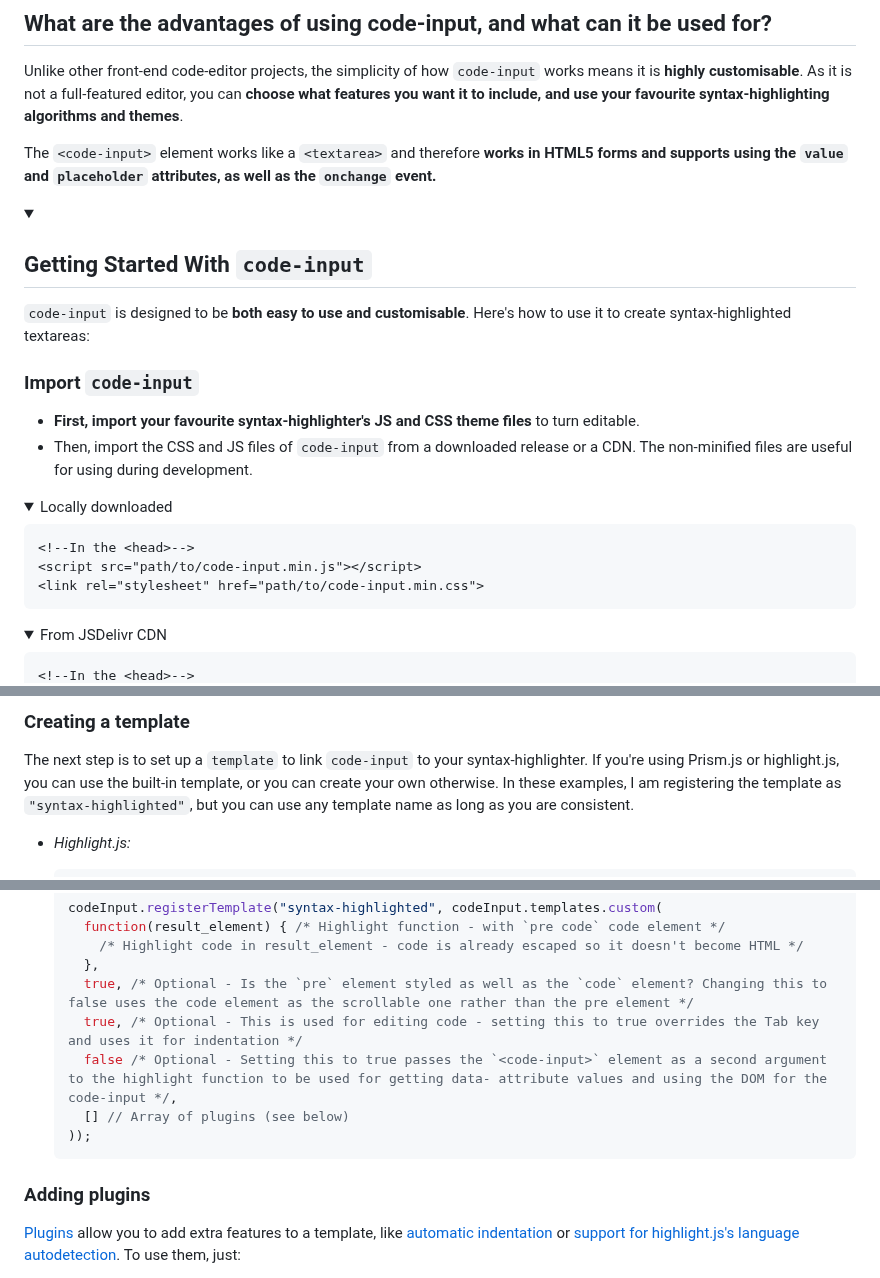
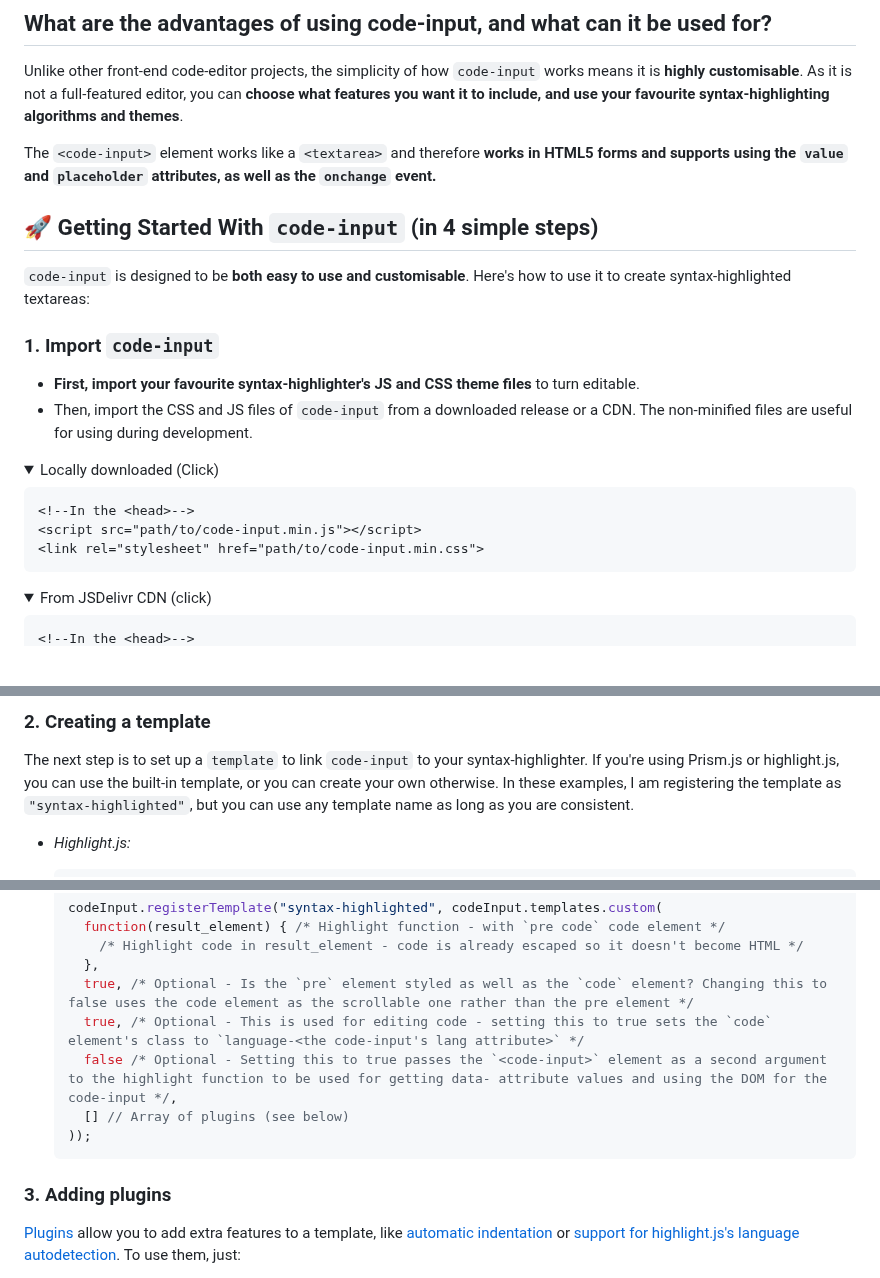
Before and after one commit to WebCoder49/code-input, a Markdown page: README.md, 3 parts joined by grey strips. Drawn GitHub-style; folded sections open; blank space fills up the shorter version.

````diff
--- a/README.md
+++ b/README.md
@@ -14,21 +14,17 @@ Unlike other front-end code-editor projects, the simplicity of how `code-input`
 
 The `<code-input>` element works like a `<textarea>` and therefore **works in HTML5 forms and supports using the `value` and `placeholder` attributes, as well as the `onchange` event.**
 
-<details>
-<summary>
-
-## Getting Started With `code-input`
-</summary>
+## 🚀 Getting Started With `code-input` (in 4 simple steps)
 
 `code-input` is designed to be **both easy to use and customisable**. Here's how to use it to create syntax-highlighted textareas:
 
-### Import `code-input`
+### 1. Import `code-input`
 - **First, import your favourite syntax-highlighter's JS and CSS theme files** to turn editable.
 - Then, import the CSS and JS files of `code-input` from a downloaded release or a CDN. The non-minified files are useful for using during development.
 
 <details>
 <summary>
-Locally downloaded
+Locally downloaded (Click)
 </summary>
 
 ```html
@@ -39,7 +35,7 @@ Locally downloaded
 </details>
 <details>
 <summary>
-From JSDelivr CDN
+From JSDelivr CDN (click)
 </summary>
 
 ```html
@@ -49,7 +45,7 @@ From JSDelivr CDN
 ```
 </details>
 
-### Creating a template
+### 2. Creating a template
 The next step is to set up a `template` to link `code-input` to your syntax-highlighter. If you're using Prism.js or highlight.js, you can use the built-in template, or you can create your own otherwise. In these examples, I am registering the template as `"syntax-highlighted"`, but you can use any template name as long as you are consistent.
 
 - *Highlight.js:*
@@ -69,13 +65,13 @@ The next step is to set up a `template` to link `code-input` to your syntax-high
       /* Highlight code in result_element - code is already escaped so it doesn't become HTML */
     },
     true, /* Optional - Is the `pre` element styled as well as the `code` element? Changing this to false uses the code element as the scrollable one rather than the pre element */
-    true, /* Optional - This is used for editing code - setting this to true overrides the Tab key and uses it for indentation */
+    true, /* Optional - This is used for editing code - setting this to true sets the `code` element's class to `language-<the code-input's lang attribute>` */
     false /* Optional - Setting this to true passes the `<code-input>` element as a second argument to the highlight function to be used for getting data- attribute values and using the DOM for the code-input */,
     [] // Array of plugins (see below)
   ));
   ```
 
-### Adding plugins
+### 3. Adding plugins
 [Plugins](./plugins/) allow you to add extra features to a template, like [automatic indentation](plugins/indent.js) or [support for highlight.js's language autodetection](plugins/autodetect.js). To use them, just:
 - Import the plugins' JS files after you have imported `code-input` and before registering the template.
 - Place instances of the plugins in the array of plugins argument when registering, like this:
````
Also changed, not shown: other parts of README.md (+4 -5 lines).
